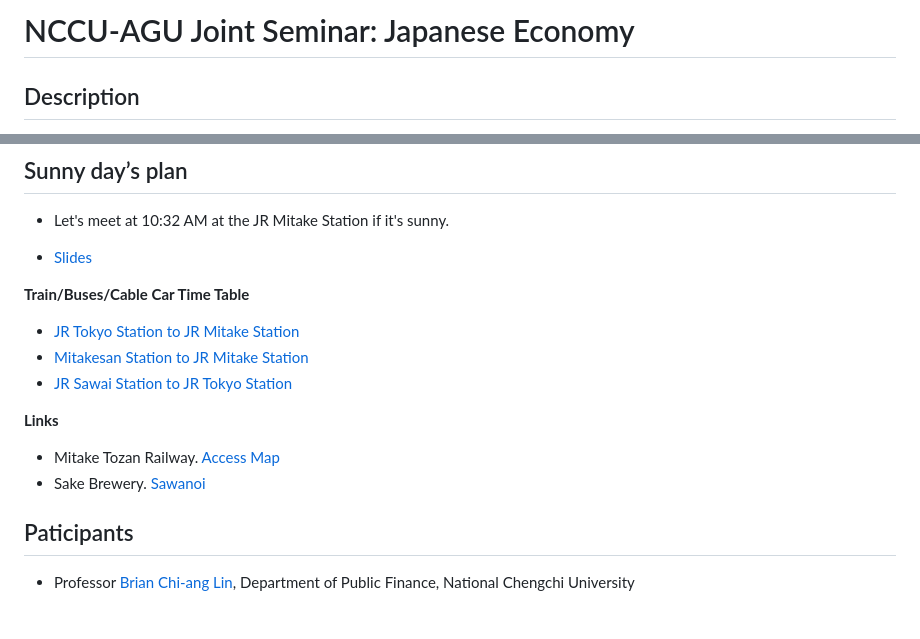
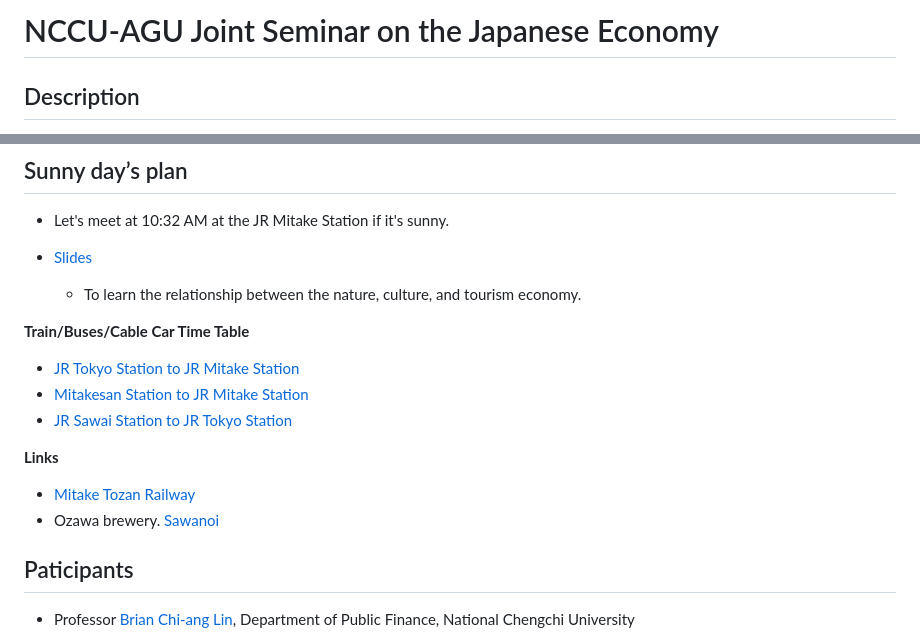
Before and after one commit to ayumu-tanaka/Japanese_Economy, a Markdown page: README.md, 2 parts joined by grey strips. Rendered like a GitHub page; blank space fills up the shorter version.

```diff
--- a/README.md
+++ b/README.md
@@ -1,4 +1,4 @@
-# NCCU-AGU Joint Seminar: Japanese Economy
+# NCCU-AGU Joint Seminar on the Japanese Economy
 
 ## Description
 
@@ -38,6 +38,7 @@ Campus tour
 - Let's meet at 10:32 AM at the JR Mitake Station if it's sunny.
 
 - [Slides](Mt_Mitake/Mt_Mitake_v2.pdf)
+  - To learn the relationship between the nature, culture, and tourism economy.
 
 **Train/Buses/Cable Car Time Table**
 - [JR Tokyo Station to JR Mitake Station](Mt_Mitake/10-32AM-Mitake-Station.pdf)
@@ -45,8 +46,8 @@ Campus tour
 - [JR Sawai Station to JR Tokyo Station](Mt_Mitake/05-16PM-Sawai-Station.pdf)
 
 **Links**
-- Mitake Tozan Railway. [Access Map](https://www.mitaketozan.co.jp/accessmap.html)
-- Sake Brewery. [Sawanoi](https://www.sawanoi-sake.com/)
+- [Mitake Tozan Railway](https://www.mitaketozan.co.jp/eng2014/index.html)
+- Ozawa brewery. [Sawanoi](http://www.sawanoi-sake.com/en/)
 
 ## Paticipants
 
```
